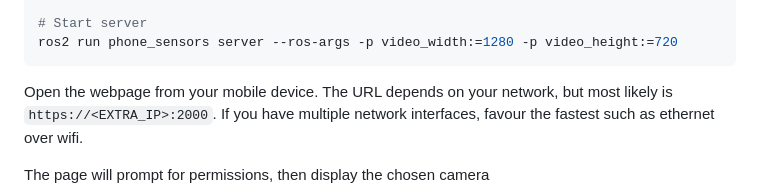
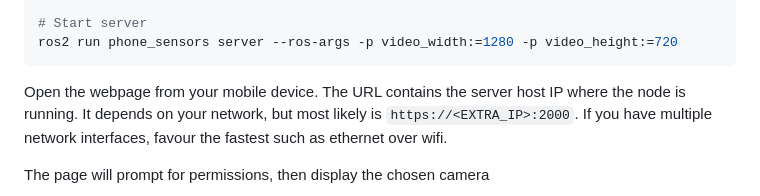
Before and after one commit to vtalpaert/ros2-phone-sensors, a Markdown page: README.md, the part around the change. Rendered like a GitHub page.

````diff
--- a/README.md
+++ b/README.md
@@ -35,7 +35,7 @@ ros2 run phone_sensors generate_dev_certificates.sh $EXTRA_IP
 ros2 run phone_sensors server --ros-args -p video_width:=1280 -p video_height:=720
 ```
 
-Open the webpage from your mobile device. The URL depends on your network, but most likely is `https://<EXTRA_IP>:2000`.
+Open the webpage from your mobile device. The URL contains the server host IP where the node is running. It depends on your network, but most likely is `https://<EXTRA_IP>:2000`.
 If you have multiple network interfaces, favour the fastest such as ethernet over wifi.
 
 The page will prompt for permissions, then display the chosen camera
````
